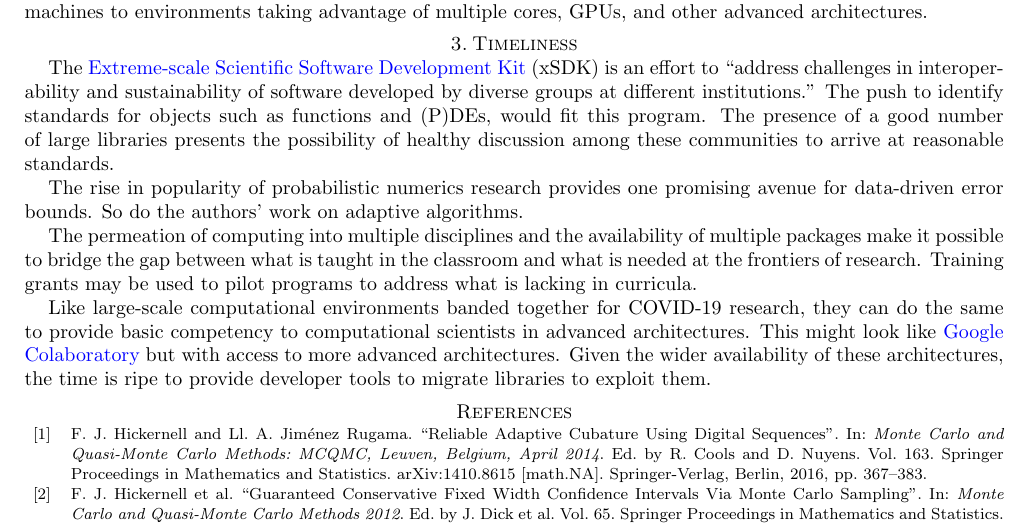
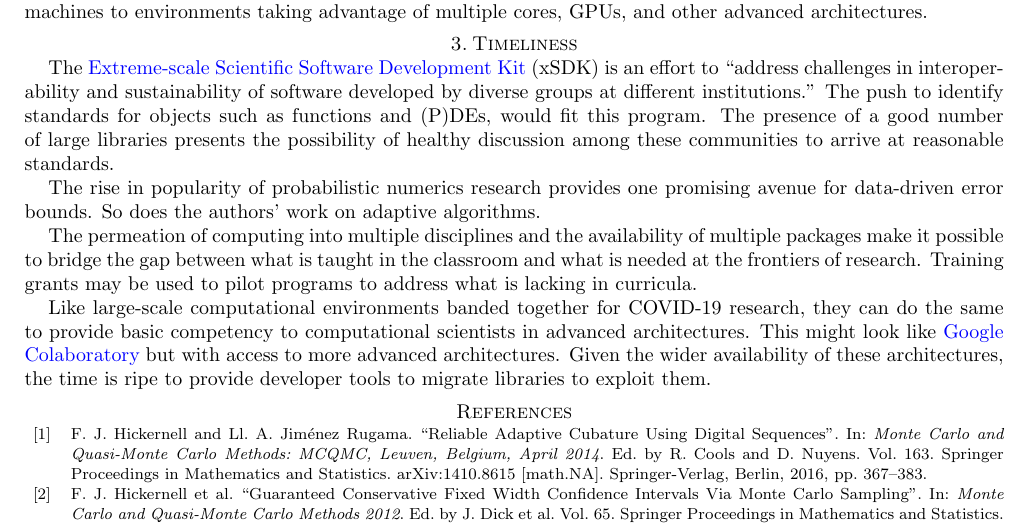
Before and after one commit to fjhickernell/Science-of-Scientific-Software-Development-and-Use, a LaTeX paper (position-paper.tex): part of page 2 of 3, cut so that both start at the same text. Compiled offline with pdfLaTeX.

Commit message:
SC: +1 change

```diff
--- a/position-paper.tex
+++ b/position-paper.tex
@@ -190,7 +190,7 @@ Educating the next generation in viewing cloud or cluster computing the same way
 
 The \href{https://xsdk.info}{Extreme-scale Scientific Software Development Kit} (xSDK) is an effort to ``address challenges in interoperability and sustainability of software developed by diverse groups at different institutions.'' The push to identify standards for objects such as functions and (P)DEs, would fit this program. The presence of a good number of large libraries presents the possibility of healthy discussion among these communities to arrive at reasonable standards.
 
-The rise in popularity of probabilistic numerics research provides one promising avenue for data-driven error bounds.  So do the authors' work on adaptive algorithms.
+The rise in popularity of probabilistic numerics research provides one promising avenue for data-driven error bounds.  So does the authors' work on adaptive algorithms.
 
 The permeation of computing into multiple disciplines and the availability of multiple packages make it possible to bridge the gap between what is taught in the classroom and what is needed at the frontiers of research.  Training grants may be used to pilot programs to address what is lacking in curricula.
 
```
